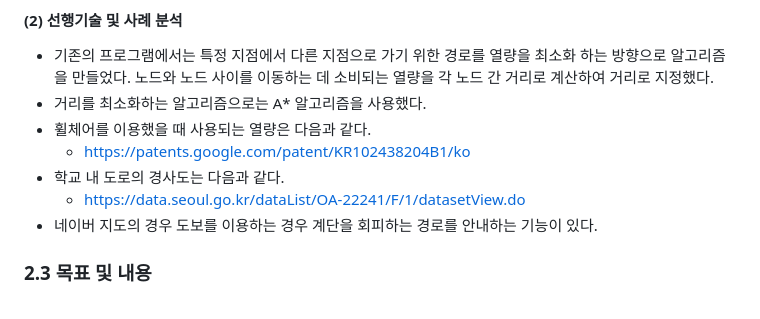
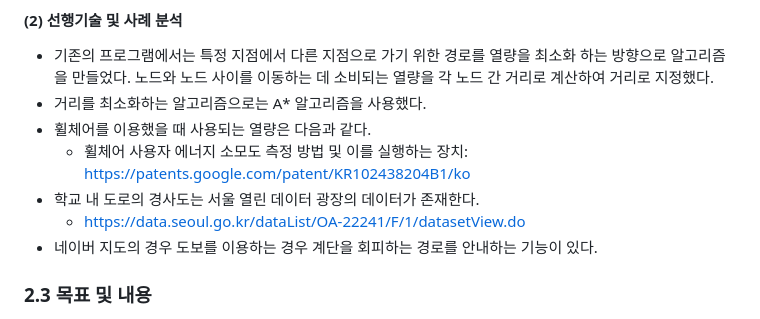
Before and after one commit to sholee-pt/OSSProjLSH, a Markdown page: Doc/1_1_OSSProj_10_SOUP_수행계획서.md, the part around the change. Drawn GitHub-style.

```diff
--- a/Doc/1_1_OSSProj_10_SOUP_수행계획서.md
+++ b/Doc/1_1_OSSProj_10_SOUP_수행계획서.md
@@ -33,8 +33,8 @@
 * 기존의 프로그램에서는 특정 지점에서 다른 지점으로 가기 위한 경로를 열량을 최소화 하는 방향으로 알고리즘을 만들었다. 노드와 노드 사이를 이동하는 데 소비되는 열량을 각 노드 간 거리로 계산하여 거리로 지정했다.
 * 거리를 최소화하는 알고리즘으로는 A* 알고리즘을 사용했다.
 * 휠체어를 이용했을 때 사용되는 열량은 다음과 같다.
-    * https://patents.google.com/patent/KR102438204B1/ko
-* 학교 내 도로의 경사도는 다음과 같다.
+    * 휠체어 사용자 에너지 소모도 측정 방법 및 이를 실행하는 장치: https://patents.google.com/patent/KR102438204B1/ko
+* 학교 내 도로의 경사도는 서울 열린 데이터 광장의 데이터가 존재한다.
     * https://data.seoul.go.kr/dataList/OA-22241/F/1/datasetView.do
 * 네이버 지도의 경우 도보를 이용하는 경우 계단을 회피하는 경로를 안내하는 기능이 있다.
 
```
